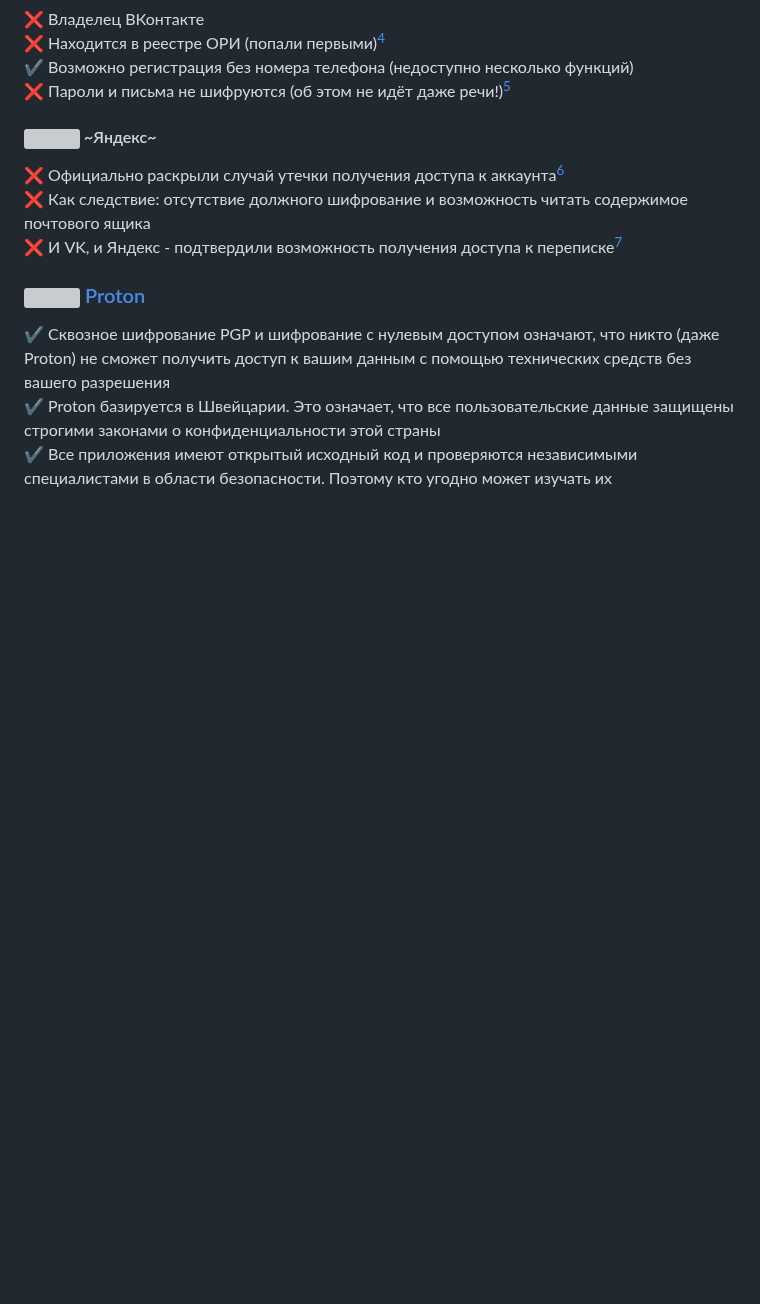
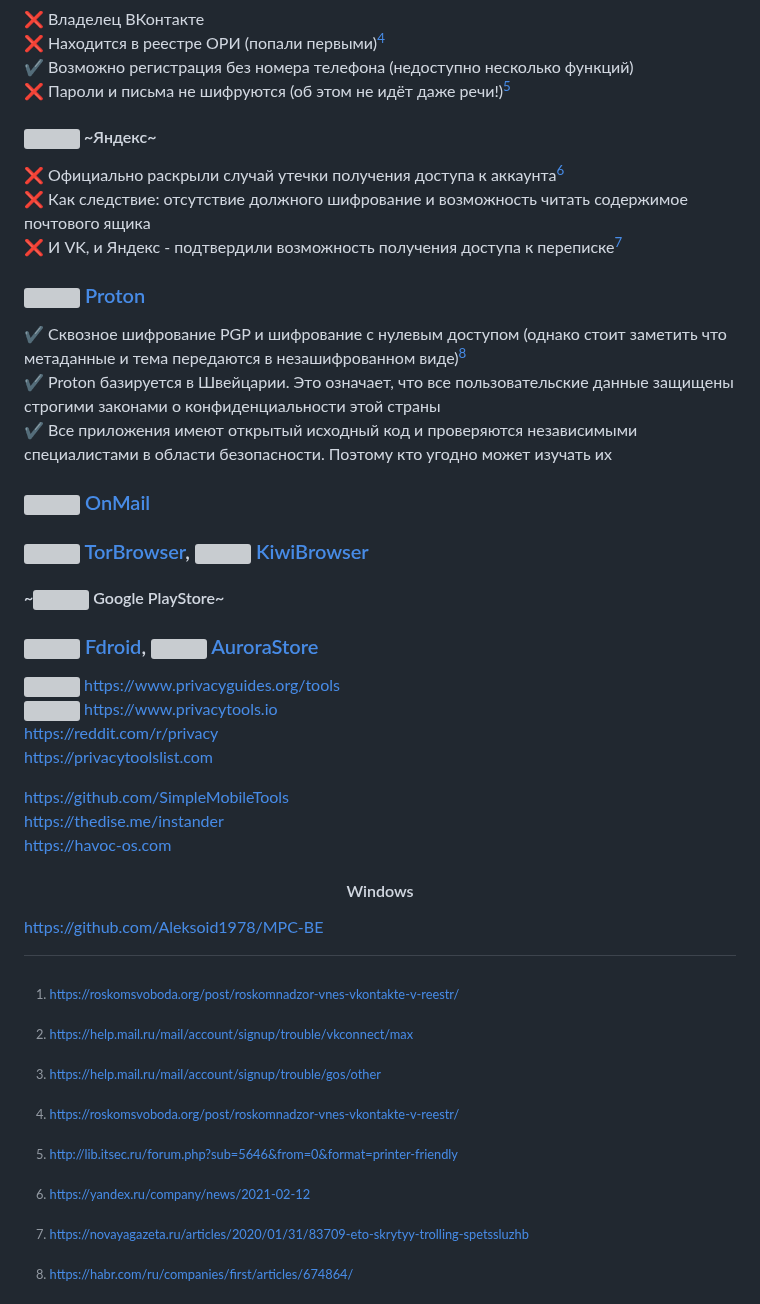
Before and after one commit to awesome-windows11/CensorNet, a Markdown page: foss/README.md, the part around the change. Drawn GitHub-style; blank space fills up the shorter version; grey boxes are pictures that could not be loaded.

```diff
--- a/foss/README.md
+++ b/foss/README.md
@@ -37,11 +37,13 @@
 [^6]: https://novayagazeta.ru/articles/2020/01/31/83709-eto-skrytyy-trolling-spetssluzhb
 
 ### <img width=20px src="https://i.ibb.co/JCjqBbk/Proton.png"></img> [Proton](https://proton.me)
-✔ Сквозное шифрование PGP и шифрование с нулевым доступом означают, что никто (даже Proton) не сможет получить доступ к вашим данным с помощью технических средств без вашего разрешения
+✔ Сквозное шифрование PGP и шифрование с нулевым доступом (однако стоит заметить что метаданные и тема передаются в незашифрованном виде)[^9]
 <br>
 ✔ Proton базируется в Швейцарии. Это означает, что все пользовательские данные защищены строгими законами о конфиденциальности этой страны
 <br>
 ✔ Все приложения имеют открытый исходный код и проверяются независимыми специалистами в области безопасности. Поэтому кто угодно может изучать их
+
+[^9]: https://habr.com/ru/companies/first/articles/674864/
 
 ### <img width=20px src="https://i.ibb.co/ccGGB7m/OnMail.png"></img> [OnMail](https://www.onmail.com)
 
```
